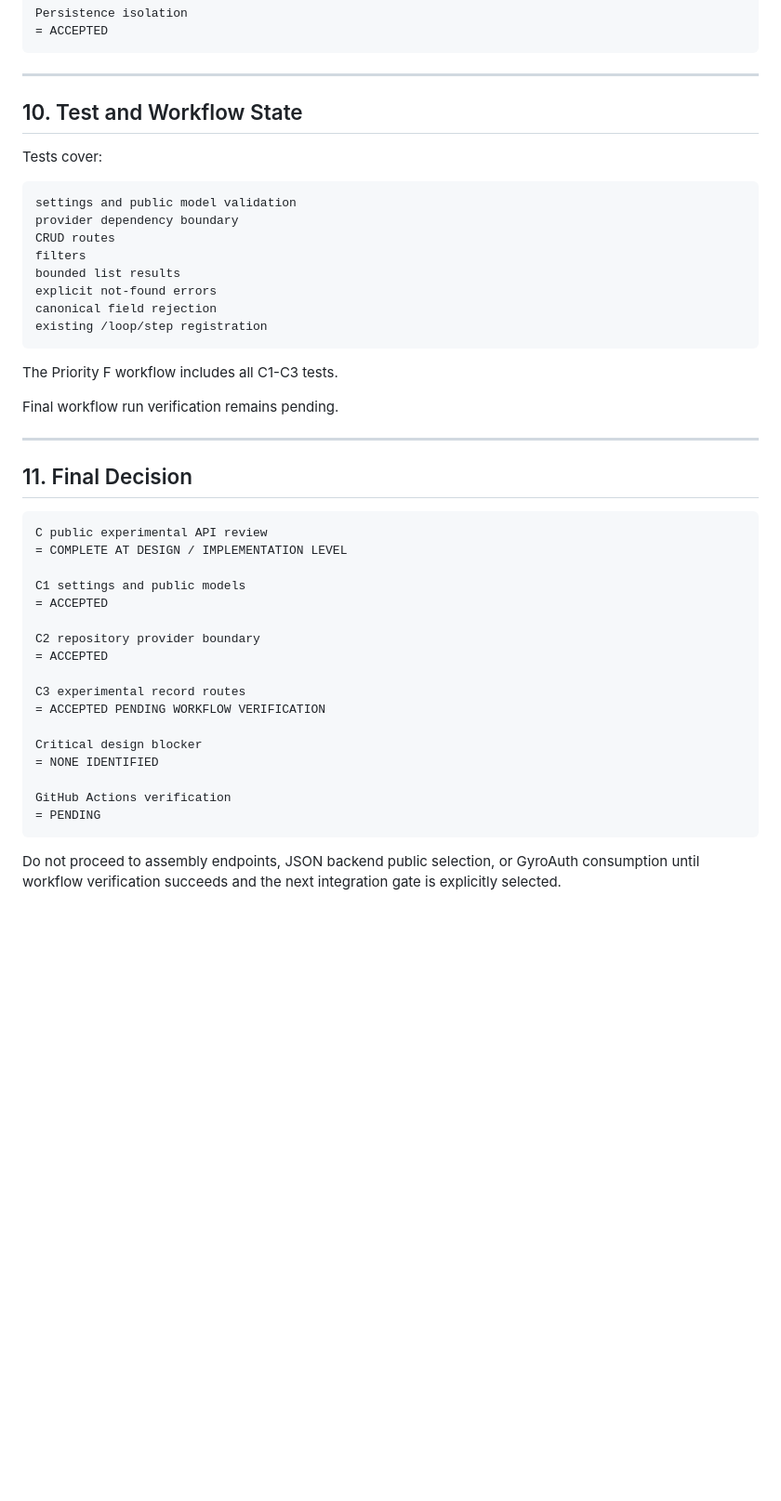
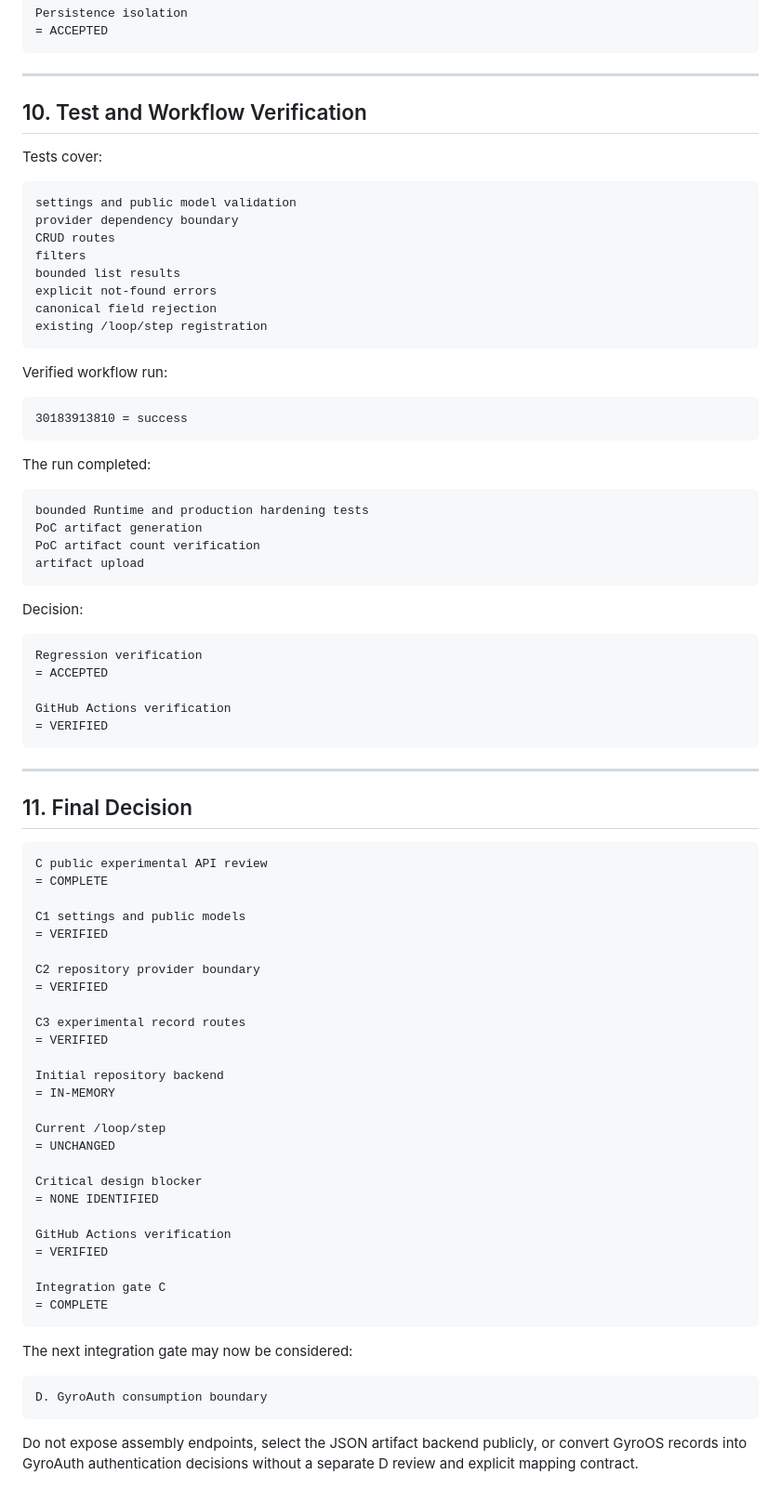
Before and after one commit to gitGyro-Dev/gyroos, a Markdown page: docs/131_vnext_public_experimental_api_review.md, the part around the change. Shown at 93% size. GitHub-like rendering; blank space fills up the shorter version.

Commit message:
Verify vNext public experimental API

````diff
--- a/docs/131_vnext_public_experimental_api_review.md
+++ b/docs/131_vnext_public_experimental_api_review.md
@@ -209,7 +209,7 @@ Persistence isolation
 
 ---
 
-## 10. Test and Workflow State
+## 10. Test and Workflow Verification
 
 Tests cover:
 
@@ -224,9 +224,30 @@ canonical field rejection
 existing /loop/step registration
 ```
 
-The Priority F workflow includes all C1-C3 tests.
+Verified workflow run:
 
-Final workflow run verification remains pending.
+```text
+30183913810 = success
+```
+
+The run completed:
+
+```text
+bounded Runtime and production hardening tests
+PoC artifact generation
+PoC artifact count verification
+artifact upload
+```
+
+Decision:
+
+```text
+Regression verification
+= ACCEPTED
+
+GitHub Actions verification
+= VERIFIED
+```
 
 ---
 
@@ -234,22 +255,37 @@ Final workflow run verification remains pending.
 
 ```text
 C public experimental API review
-= COMPLETE AT DESIGN / IMPLEMENTATION LEVEL
+= COMPLETE
 
 C1 settings and public models
-= ACCEPTED
+= VERIFIED
 
 C2 repository provider boundary
-= ACCEPTED
+= VERIFIED
 
 C3 experimental record routes
-= ACCEPTED PENDING WORKFLOW VERIFICATION
+= VERIFIED
+
+Initial repository backend
+= IN-MEMORY
+
+Current /loop/step
+= UNCHANGED
 
 Critical design blocker
 = NONE IDENTIFIED
 
 GitHub Actions verification
-= PENDING
+= VERIFIED
+
+Integration gate C
+= COMPLETE
 ```
 
-Do not proceed to assembly endpoints, JSON backend public selection, or GyroAuth consumption until workflow verification succeeds and the next integration gate is explicitly selected.
+The next integration gate may now be considered:
+
+```text
+D. GyroAuth consumption boundary
+```
+
+Do not expose assembly endpoints, select the JSON artifact backend publicly, or convert GyroOS records into GyroAuth authentication decisions without a separate D review and explicit mapping contract.
````
